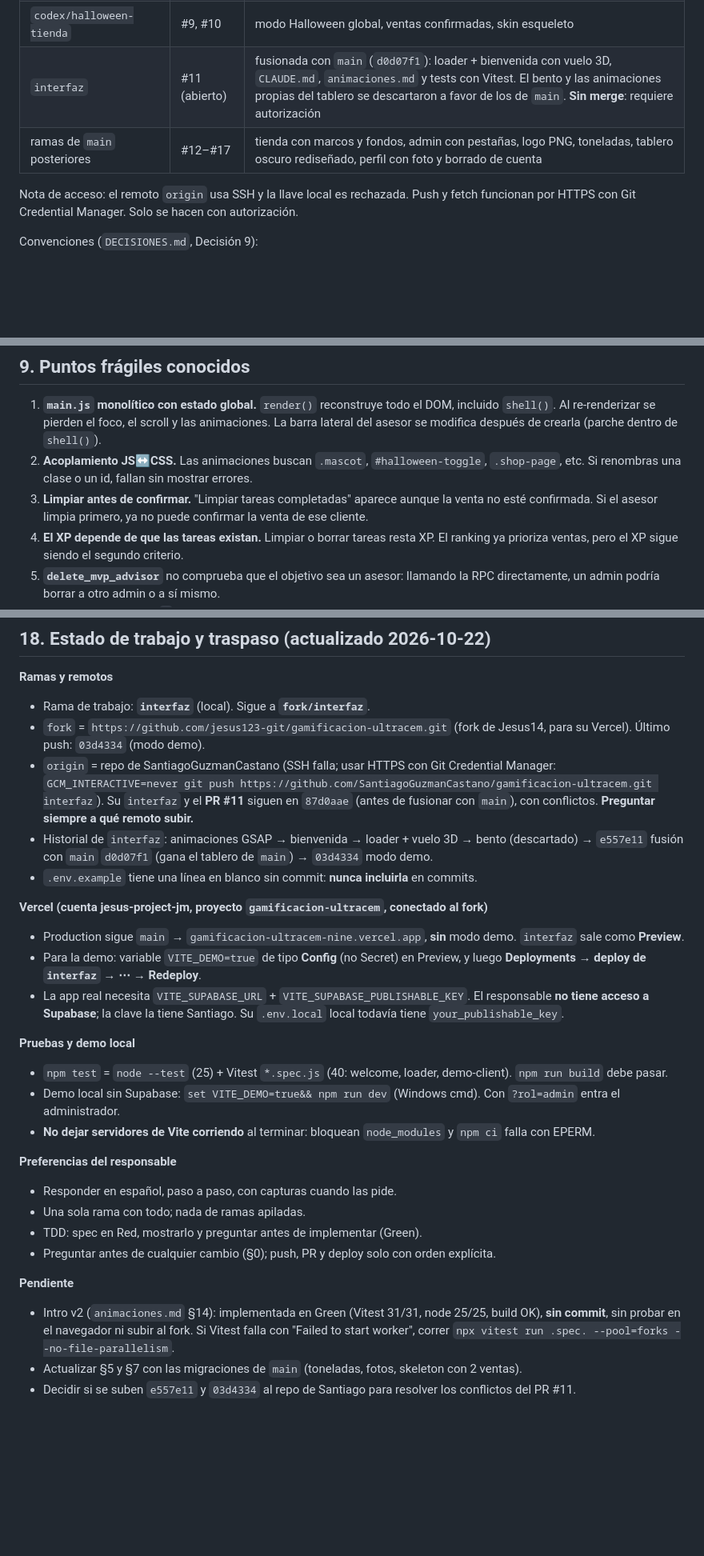
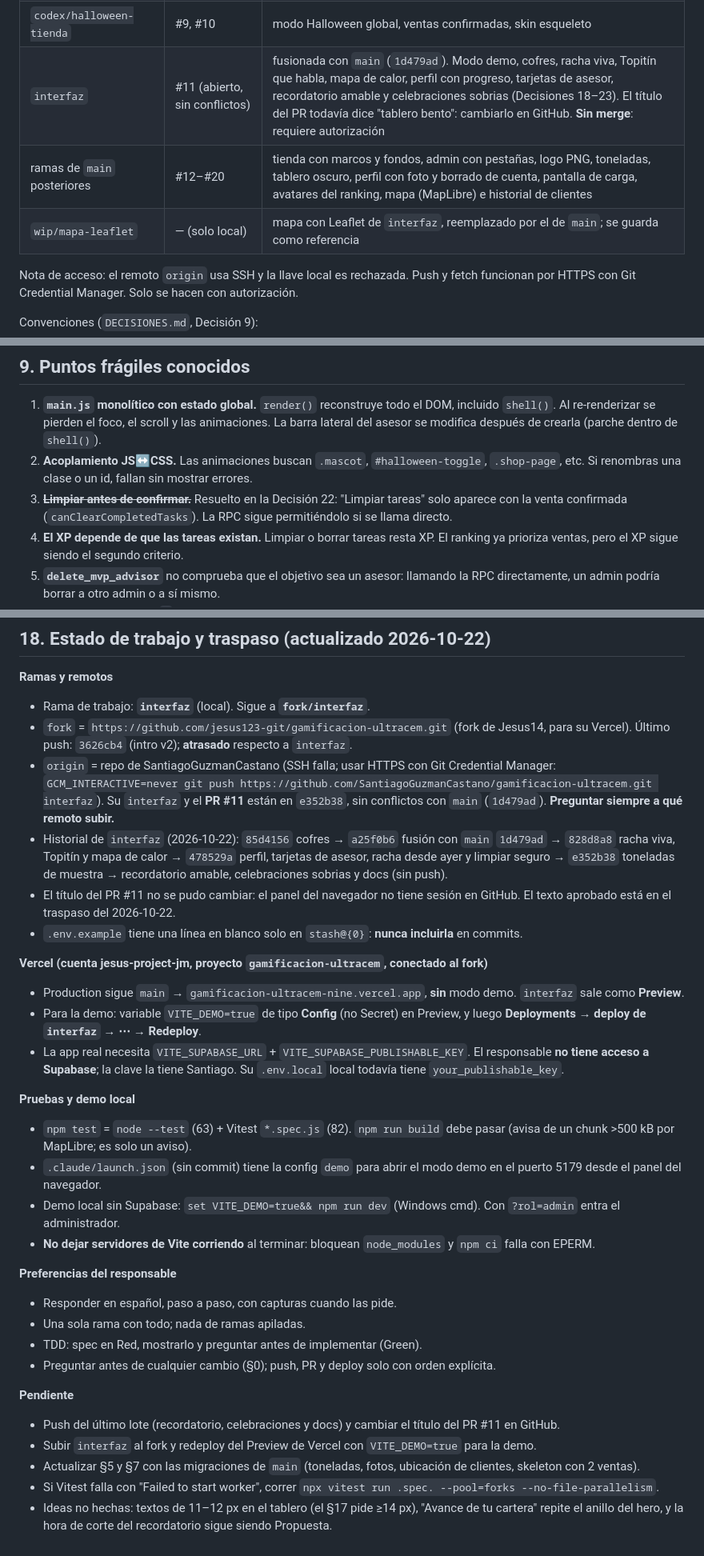
Before and after one commit to SantiagoGuzmanCastano/gamificacion-ultracem, a Markdown page: CLAUDE.md, 3 parts joined by grey strips. Shown at 80% size. Drawn GitHub-style; blank space fills up the shorter version.

```diff
--- a/CLAUDE.md
+++ b/CLAUDE.md
@@ -194,8 +204,9 @@ Todas las ramas remotas ya están fusionadas en `main` (0 commits por delante).
 | `feat/task-completion-confetti` | #7 | confeti, corazones y mensajes de ánimo |
 | `feat/tienda-cosmeticos` | #8 | catálogo de la tienda |
 | `codex/halloween-tienda` | #9, #10 | modo Halloween global, ventas confirmadas, skin esqueleto |
-| `interfaz` | #11 (abierto) | fusionada con `main` (`d0d07f1`): loader + bienvenida con vuelo 3D, `CLAUDE.md`, `animaciones.md` y tests con Vitest. El bento y las animaciones propias del tablero se descartaron a favor de los de `main`. **Sin merge**: requiere autorización |
-| ramas de `main` posteriores | #12–#17 | tienda con marcos y fondos, admin con pestañas, logo PNG, toneladas, tablero oscuro rediseñado, perfil con foto y borrado de cuenta |
+| `interfaz` | #11 (abierto, sin conflictos) | fusionada con `main` (`1d479ad`). Modo demo, cofres, racha viva, Topitín que habla, mapa de calor, perfil con progreso, tarjetas de asesor, recordatorio amable y celebraciones sobrias (Decisiones 18–23). El título del PR todavía dice "tablero bento": cambiarlo en GitHub. **Sin merge**: requiere autorización |
+| ramas de `main` posteriores | #12–#20 | tienda con marcos y fondos, admin con pestañas, logo PNG, toneladas, tablero oscuro, perfil con foto y borrado de cuenta, pantalla de carga, avatares del ranking, mapa (MapLibre) e historial de clientes |
+| `wip/mapa-leaflet` | — (solo local) | mapa con Leaflet de `interfaz`, reemplazado por el de `main`; se guarda como referencia |
 
 Nota de acceso: el remoto `origin` usa SSH y la llave local es rechazada. Push y fetch funcionan por HTTPS con Git Credential Manager. Solo se hacen con autorización.
 
@@ -209,7 +220,7 @@ Convenciones (`DECISIONES.md`, Decisión 9):
 
 1. **`main.js` monolítico con estado global.** `render()` reconstruye todo el DOM, incluido `shell()`. Al re-renderizar se pierden el foco, el scroll y las animaciones. La barra lateral del asesor se modifica después de crearla (parche dentro de `shell()`).
 2. **Acoplamiento JS↔CSS.** Las animaciones buscan `.mascot`, `#halloween-toggle`, `.shop-page`, etc. Si renombras una clase o un id, fallan sin mostrar errores.
-3. **Limpiar antes de confirmar.** "Limpiar tareas completadas" aparece aunque la venta no esté confirmada. Si el asesor limpia primero, ya no puede confirmar la venta de ese cliente.
+3. ~~**Limpiar antes de confirmar.**~~ Resuelto en la Decisión 22: "Limpiar tareas" solo aparece con la venta confirmada (`canClearCompletedTasks`). La RPC sigue permitiéndolo si se llama directo.
 4. **El XP depende de que las tareas existan.** Limpiar o borrar tareas resta XP. El ranking ya prioriza ventas, pero el XP sigue siendo el segundo criterio.
 5. **`delete_mvp_advisor`** no comprueba que el objetivo sea un asesor: llamando la RPC directamente, un admin podría borrar a otro admin o a sí mismo.
 6. **Edge Function**: CORS `*`, sin límite de tamaño de la entrada, y el JSON del cliente va directo al prompt. El prompt pide 35 palabras y `DECISIONES.md` dice 25. En el front, los errores no-2xx se ven genéricos porque el mensaje real queda en `error.context`.
@@ -520,10 +531,11 @@ Ninguna se resuelve sin preguntar (§0).
 
 **Ramas y remotos**
 - Rama de trabajo: **`interfaz`** (local). Sigue a **`fork/interfaz`**.
-- `fork` = `https://github.com/jesus123-git/gamificacion-ultracem.git` (fork de Jesus14, para su Vercel). Último push: `03d4334` (modo demo).
-- `origin` = repo de SantiagoGuzmanCastano (SSH falla; usar HTTPS con Git Credential Manager: `GCM_INTERACTIVE=never git push https://github.com/SantiagoGuzmanCastano/gamificacion-ultracem.git interfaz`). Su `interfaz` y el **PR #11** siguen en `87d0aae` (antes de fusionar con `main`), con conflictos. **Preguntar siempre a qué remoto subir.**
-- Historial de `interfaz`: animaciones GSAP → bienvenida → loader + vuelo 3D → bento (descartado) → `e557e11` fusión con `main` `d0d07f1` (gana el tablero de `main`) → `03d4334` modo demo.
-- `.env.example` tiene una línea en blanco sin commit: **nunca incluirla** en commits.
+- `fork` = `https://github.com/jesus123-git/gamificacion-ultracem.git` (fork de Jesus14, para su Vercel). Último push: `3626cb4` (intro v2); **atrasado** respecto a `interfaz`.
+- `origin` = repo de SantiagoGuzmanCastano (SSH falla; usar HTTPS con Git Credential Manager: `GCM_INTERACTIVE=never git push https://github.com/SantiagoGuzmanCastano/gamificacion-ultracem.git interfaz`). Su `interfaz` y el **PR #11** están en `e352b38`, sin conflictos con `main` (`1d479ad`). **Preguntar siempre a qué remoto subir.**
+- Historial de `interfaz` (2026-10-22): `85d4156` cofres → `a25f0b6` fusión con `main` `1d479ad` → `828d8a8` racha viva, Topitín y mapa de calor → `478529a` perfil, tarjetas de asesor, racha desde ayer y limpiar seguro → `e352b38` toneladas de muestra → recordatorio amable, celebraciones sobrias y docs (sin push).
+- El título del PR #11 no se pudo cambiar: el panel del navegador no tiene sesión en GitHub. El texto aprobado está en el traspaso del 2026-10-22.
+- `.env.example` tiene una línea en blanco solo en `stash@{0}`: **nunca incluirla** en commits.
 
 **Vercel (cuenta jesus-project-jm, proyecto `gamificacion-ultracem`, conectado al fork)**
 - Production sigue `main` → `gamificacion-ultracem-nine.vercel.app`, **sin** modo demo. `interfaz` sale como **Preview**.
@@ -531,7 +543,8 @@ Ninguna se resuelve sin preguntar (§0).
 - La app real necesita `VITE_SUPABASE_URL` + `VITE_SUPABASE_PUBLISHABLE_KEY`. El responsable **no tiene acceso a Supabase**; la clave la tiene Santiago. Su `.env.local` local todavía tiene `your_publishable_key`.
 
 **Pruebas y demo local**
-- `npm test` = `node --test` (25) + Vitest `*.spec.js` (40: welcome, loader, demo-client). `npm run build` debe pasar.
+- `npm test` = `node --test` (63) + Vitest `*.spec.js` (82). `npm run build` debe pasar (avisa de un chunk >500 kB por MapLibre; es solo un aviso).
+- `.claude/launch.json` (sin commit) tiene la config `demo` para abrir el modo demo en el puerto 5179 desde el panel del navegador.
 - Demo local sin Supabase: `set VITE_DEMO=true&& npm run dev` (Windows cmd). Con `?rol=admin` entra el administrador.
 - **No dejar servidores de Vite corriendo** al terminar: bloquean `node_modules` y `npm ci` falla con EPERM.
 
@@ -542,6 +555,8 @@ Ninguna se resuelve sin preguntar (§0).
 - Preguntar antes de cualquier cambio (§0); push, PR y deploy solo con orden explícita.
 
 **Pendiente**
-- Intro v2 (`animaciones.md` §14): implementada en Green (Vitest 31/31, node 25/25, build OK), **sin commit**, sin probar en el navegador ni subir al fork. Si Vitest falla con "Failed to start worker", correr `npx vitest run .spec. --pool=forks --no-file-parallelism`.
-- Actualizar §5 y §7 con las migraciones de `main` (toneladas, fotos, skeleton con 2 ventas).
-- Decidir si se suben `e557e11` y `03d4334` al repo de Santiago para resolver los conflictos del PR #11.
+- Push del último lote (recordatorio, celebraciones y docs) y cambiar el título del PR #11 en GitHub.
+- Subir `interfaz` al fork y redeploy del Preview de Vercel con `VITE_DEMO=true` para la demo.
+- Actualizar §5 y §7 con las migraciones de `main` (toneladas, fotos, ubicación de clientes, skeleton con 2 ventas).
+- Si Vitest falla con "Failed to start worker", correr `npx vitest run .spec. --pool=forks --no-file-parallelism`.
+- Ideas no hechas: textos de 11–12 px en el tablero (el §17 pide ≥14 px), "Avance de tu cartera" repite el anillo del hero, y la hora de corte del recordatorio sigue siendo Propuesta.
```
Also changed, not shown: other parts of CLAUDE.md (+28 -18 lines), DECISIONES.md (+60 -0 lines).
